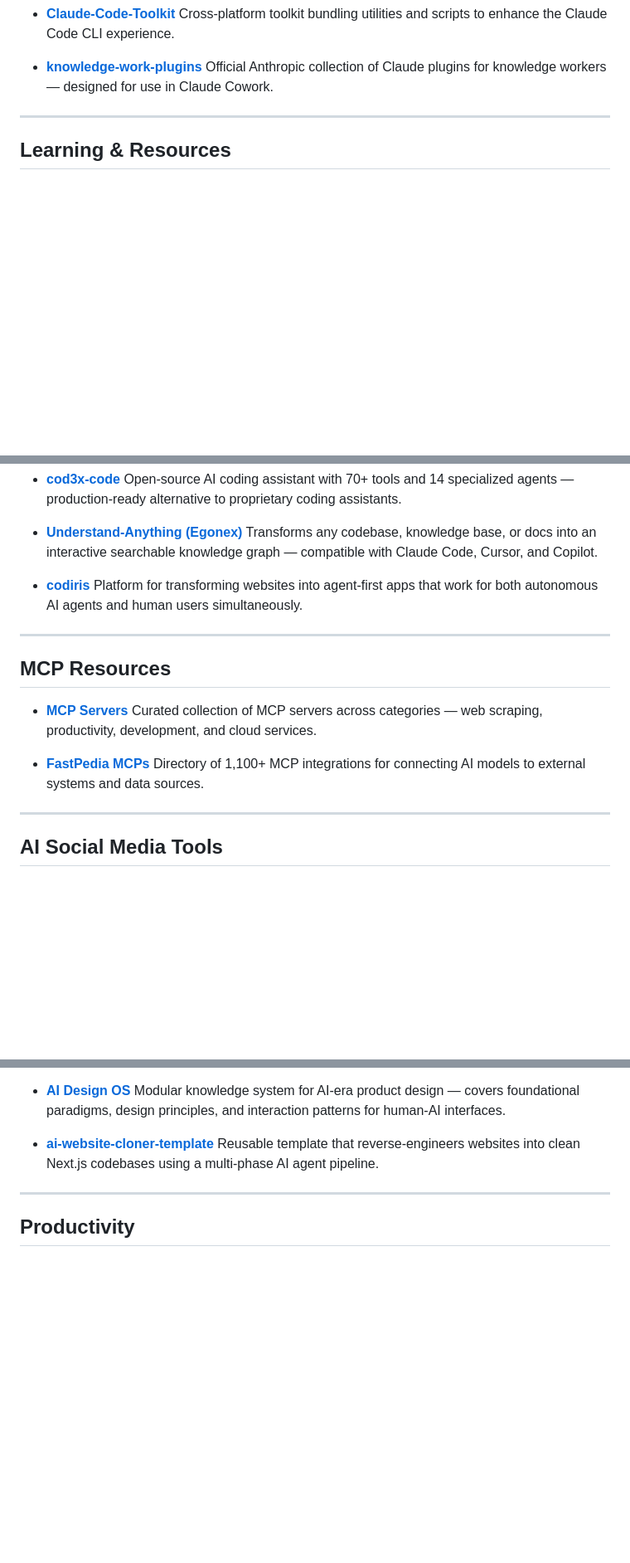
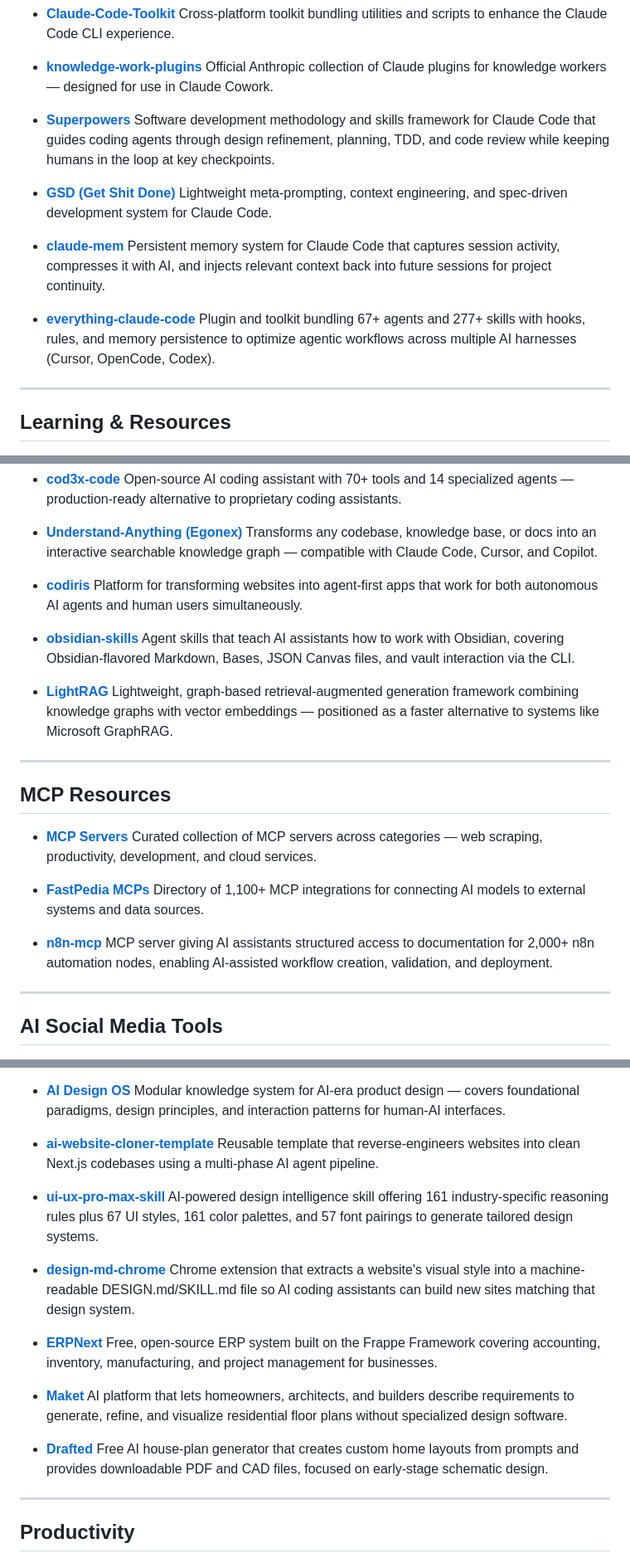
Before and after one commit to shresthasans/ai-tools-and-resources, a Markdown page: README.md, 3 parts joined by grey strips. Shown at 83% size. Drawn GitHub-style; blank space fills up the shorter version.

Commit message:
Add 13 new resources across Claude Code, MCP, agents, design, and utilities sections
Co-Authored-By: Claude Sonnet 5 <noreply@anthropic.com>

```diff
--- a/README.md
+++ b/README.md
@@ -50,6 +50,18 @@ A curated list of useful AI tools, Claude Code resources, agent frameworks, and
 
 - **[knowledge-work-plugins](https://github.com/anthropics/knowledge-work-plugins)**
   Official Anthropic collection of Claude plugins for knowledge workers — designed for use in Claude Cowork.
+
+- **[Superpowers](https://github.com/obra/superpowers)**
+  Software development methodology and skills framework for Claude Code that guides coding agents through design refinement, planning, TDD, and code review while keeping humans in the loop at key checkpoints.
+
+- **[GSD (Get Shit Done)](https://github.com/gsd-build/get-shit-done)**
+  Lightweight meta-prompting, context engineering, and spec-driven development system for Claude Code.
+
+- **[claude-mem](https://github.com/thedotmack/claude-mem)**
+  Persistent memory system for Claude Code that captures session activity, compresses it with AI, and injects relevant context back into future sessions for project continuity.
+
+- **[everything-claude-code](https://github.com/affaan-m/everything-claude-code)**
+  Plugin and toolkit bundling 67+ agents and 277+ skills with hooks, rules, and memory persistence to optimize agentic workflows across multiple AI harnesses (Cursor, OpenCode, Codex).
 
 ---
 
@@ -146,6 +158,12 @@ A curated list of useful AI tools, Claude Code resources, agent frameworks, and
 - **[codiris](https://www.codiris.build/)**
   Platform for transforming websites into agent-first apps that work for both autonomous AI agents and human users simultaneously.
 
+- **[obsidian-skills](https://github.com/kepano/obsidian-skills)**
+  Agent skills that teach AI assistants how to work with Obsidian, covering Obsidian-flavored Markdown, Bases, JSON Canvas files, and vault interaction via the CLI.
+
+- **[LightRAG](https://github.com/hkuds/lightrag)**
+  Lightweight, graph-based retrieval-augmented generation framework combining knowledge graphs with vector embeddings — positioned as a faster alternative to systems like Microsoft GraphRAG.
+
 ---
 
 ## MCP Resources
@@ -155,6 +173,9 @@ A curated list of useful AI tools, Claude Code resources, agent frameworks, and
 
 - **[FastPedia MCPs](https://fastpedia.io/mcps/)**
   Directory of 1,100+ MCP integrations for connecting AI models to external systems and data sources.
+
+- **[n8n-mcp](https://github.com/czlonkowski/n8n-mcp)**
+  MCP server giving AI assistants structured access to documentation for 2,000+ n8n automation nodes, enabling AI-assisted workflow creation, validation, and deployment.
 
 ---
 
@@ -306,6 +330,21 @@ A curated list of useful AI tools, Claude Code resources, agent frameworks, and
 
 - **[ai-website-cloner-template](https://github.com/JCodesMore/ai-website-cloner-template)**
   Reusable template that reverse-engineers websites into clean Next.js codebases using a multi-phase AI agent pipeline.
+
+- **[ui-ux-pro-max-skill](https://github.com/nextlevelbuilder/ui-ux-pro-max-skill)**
+  AI-powered design intelligence skill offering 161 industry-specific reasoning rules plus 67 UI styles, 161 color palettes, and 57 font pairings to generate tailored design systems.
+
+- **[design-md-chrome](https://github.com/bergside/design-md-chrome)**
+  Chrome extension that extracts a website's visual style into a machine-readable DESIGN.md/SKILL.md file so AI coding assistants can build new sites matching that design system.
+
+- **[ERPNext](https://github.com/frappe/erpnext)**
+  Free, open-source ERP system built on the Frappe Framework covering accounting, inventory, manufacturing, and project management for businesses.
+
+- **[Maket](https://www.maket.ai/)**
+  AI platform that lets homeowners, architects, and builders describe requirements to generate, refine, and visualize residential floor plans without specialized design software.
+
+- **[Drafted](https://www.drafted.ai/)**
+  Free AI house-plan generator that creates custom home layouts from prompts and provides downloadable PDF and CAD files, focused on early-stage schematic design.
 
 ---
 
```
Also changed, not shown: other parts of README.md (+9 -0 lines).
